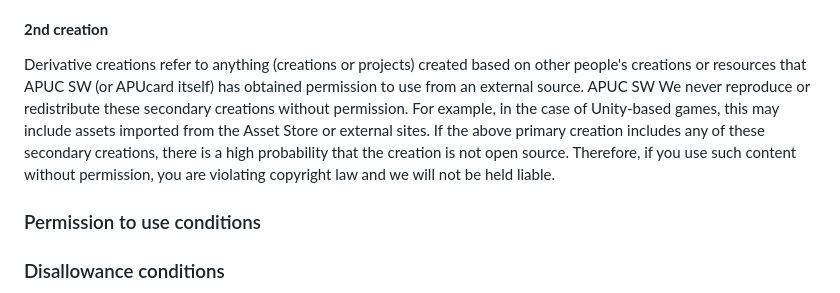
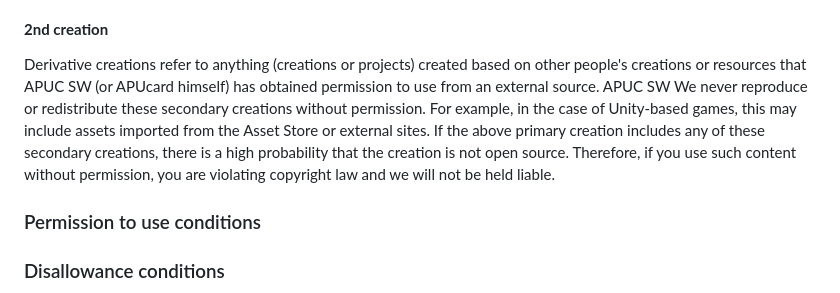
Before and after one commit to APUC-SW/apuc-sw.github.io, a Markdown page: LICENSE.md, the part around the change. GitHub-like rendering.

```diff
--- a/LICENSE.md
+++ b/LICENSE.md
@@ -43,7 +43,7 @@
 Primary creations refer to those created directly by APUC SW (or APUcard himself). All licenses to these creations or projects are owned by APUC SW. If the creative work, source, and/or project you wish to use is not designated as open source by APUC SW, you must not use it without permission.
 
 #### **2nd creation**
-Derivative creations refer to anything (creations or projects) created based on other people's creations or resources that APUC SW (or APUcard itself) has obtained permission to use from an external source. APUC SW We never reproduce or redistribute these secondary creations without permission. For example, in the case of Unity-based games, this may include assets imported from the Asset Store or external sites. If the above primary creation includes any of these secondary creations, there is a high probability that the creation is not open source. Therefore, if you use such content without permission, you are violating copyright law and we will not be held liable.
+Derivative creations refer to anything (creations or projects) created based on other people's creations or resources that APUC SW (or APUcard himself) has obtained permission to use from an external source. APUC SW We never reproduce or redistribute these secondary creations without permission. For example, in the case of Unity-based games, this may include assets imported from the Asset Store or external sites. If the above primary creation includes any of these secondary creations, there is a high probability that the creation is not open source. Therefore, if you use such content without permission, you are violating copyright law and we will not be held liable.
 
 ### Permission to use conditions
 
```
